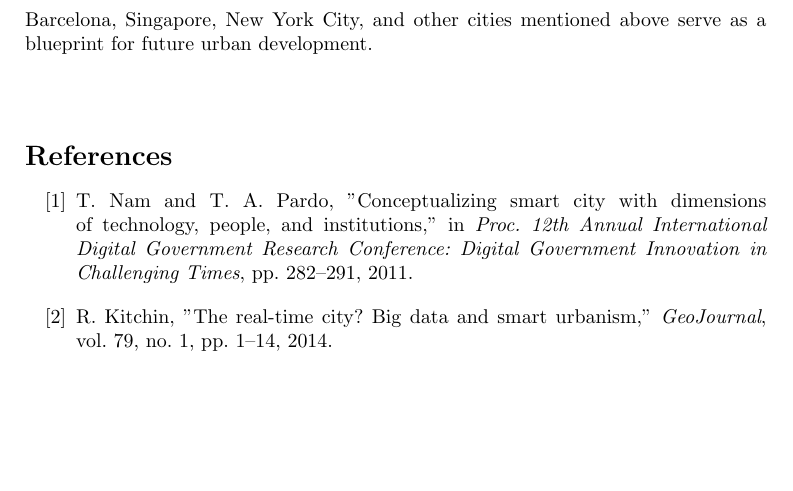
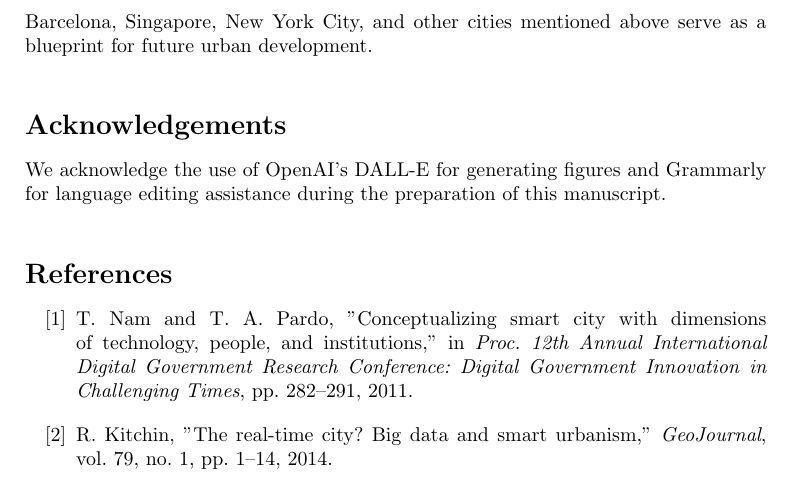
Before and after one commit to DerrickUnleashed/DesignSmartCities, a LaTeX paper (main.tex): part of page 52 of 63, cut so that both start at the same text, the shorter picture padded with empty space. Compiled offline with pdfLaTeX.

Commit message:
Add acknowledgments

```diff
--- a/main.tex
+++ b/main.tex
@@ -1275,6 +1275,10 @@ Moreover, the review highlights a number of unresolved problems, which continue
 
 In summary, the results clearly indicate that the development of smart cities is increasingly becoming dependent not only on technological advancements but on the effectiveness of the governance mechanisms used in implementing them. The creation of sustainable and efficient cities will require continuous investment in technology and physical infrastructure, international cooperation and standardization, regulations to safeguard privacy and equitable access, and most importantly, continuous collaboration between the government, industry, and citizens. With the increasing pace of urbanization around the world, it becomes clear how the experiences of Dubai, Barcelona, Singapore, New York City, and other cities mentioned above serve as a blueprint for future urban development.
 
+% Acknowledgements for AI tool usage
+\section*{Acknowledgements}
+We acknowledge the use of OpenAI's DALL-E for generating figures and Grammarly for language editing assistance during the preparation of this manuscript.
+
 \begin{thebibliography}{132}
 
 \bibitem{r1} T. Nam and T. A. Pardo, "Conceptualizing smart city with dimensions of technology, people, and institutions," in \emph{Proc. 12th Annual International Digital Government Research Conference: Digital Government Innovation in Challenging Times}, pp. 282--291, 2011.
```
Also changed, not shown: 1 other file.
